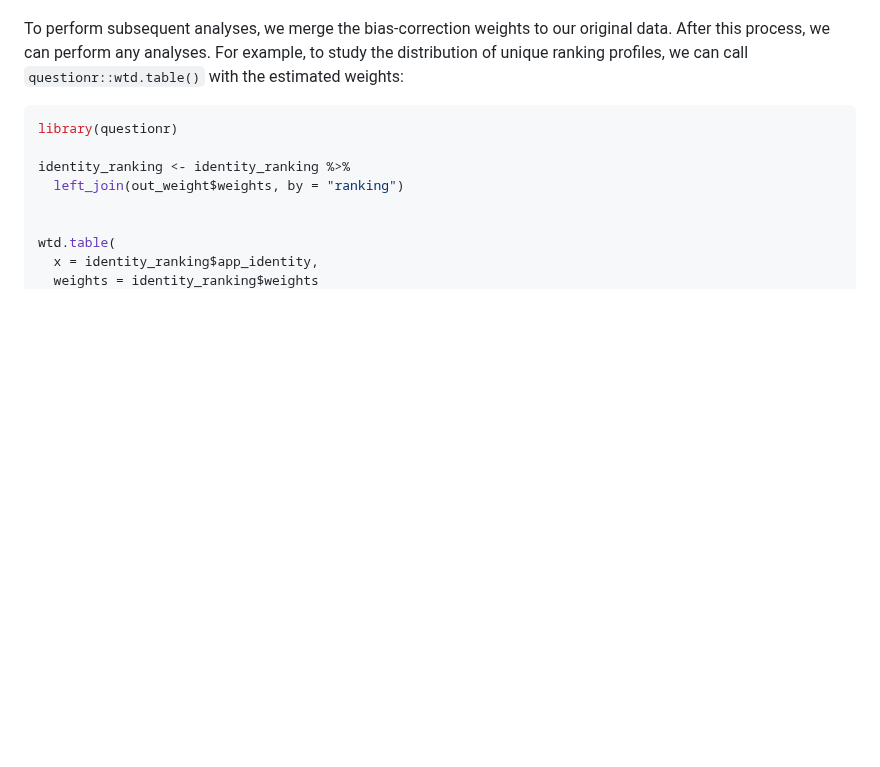
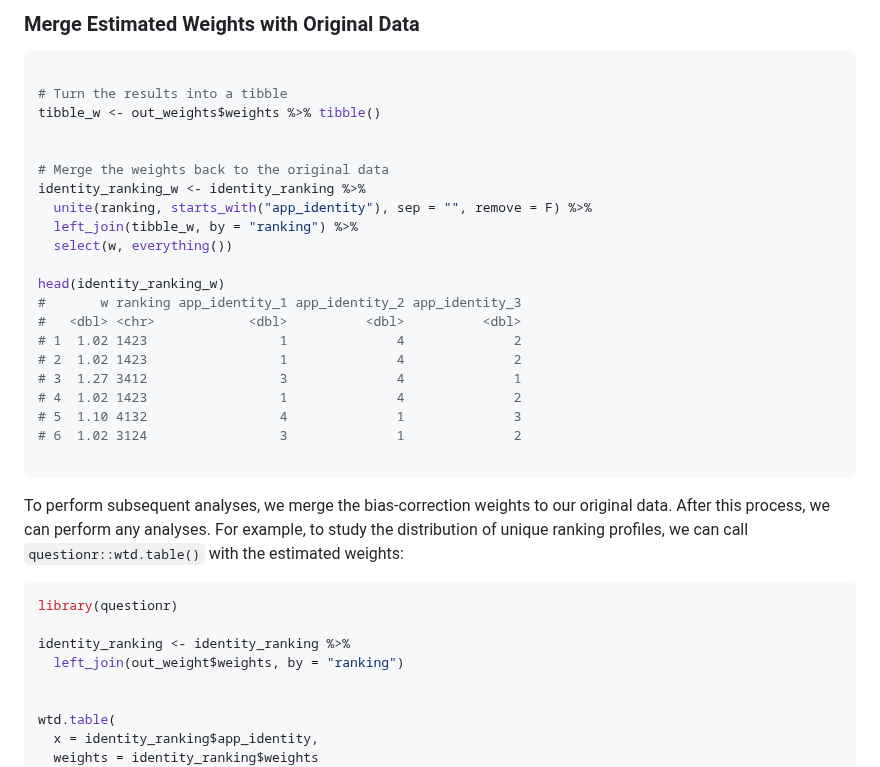
Before and after one commit to sysilviakim/rankingQ, a Markdown page: README.md, the part around one of its changes. Rendered like a GitHub page; blank space fills up the shorter version.

````diff
--- a/README.md
+++ b/README.md
@@ -176,3 +247,30 @@ The output of `imprr_weight` contains the set of weights for all possible rankin
+### Merge Estimated Weights with Original Data
+
+``` r
+
+# Turn the results into a tibble
+tibble_w <- out_weights$weights %>% tibble()
+
+
+# Merge the weights back to the original data
+identity_ranking_w <- identity_ranking %>%
+  unite(ranking, starts_with("app_identity"), sep = "", remove = F) %>%
+  left_join(tibble_w, by = "ranking") %>%
+  select(w, everything())
+
+head(identity_ranking_w)
+#       w ranking app_identity_1 app_identity_2 app_identity_3
+#   <dbl> <chr>            <dbl>          <dbl>          <dbl>
+# 1  1.02 1423                 1              4              2
+# 2  1.02 1423                 1              4              2
+# 3  1.27 3412                 3              4              1
+# 4  1.02 1423                 1              4              2
+# 5  1.10 4132                 4              1              3
+# 6  1.02 3124                 3              1              2
+
+```
+
+
 
 To perform subsequent analyses, we merge the bias-correction weights to our original data. After this process, we can perform any analyses. For example, to study the distribution of unique ranking profiles, we can call `questionr::wtd.table()` with the estimated weights:
 
````
Also changed, not shown: other parts of README.md (+72 -1 lines).
